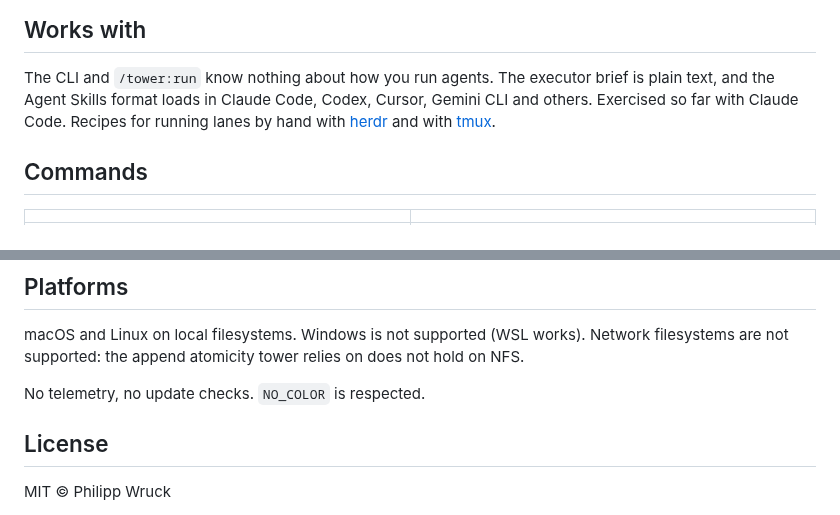
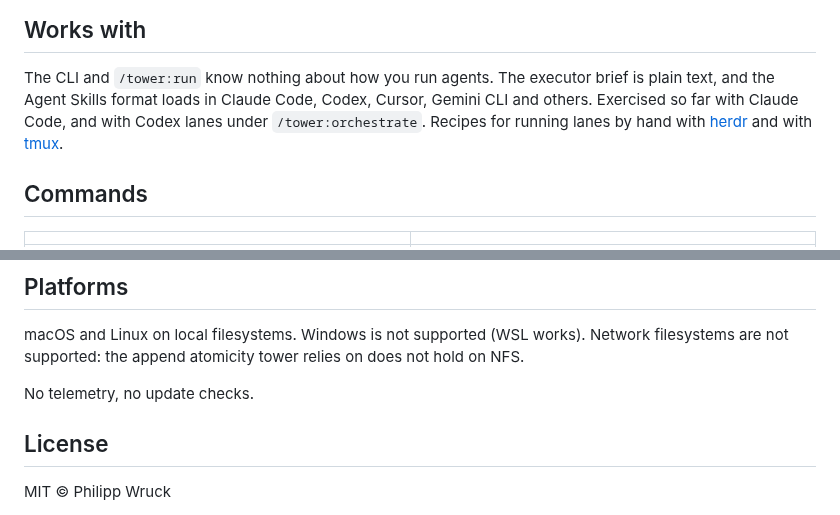
Before and after one commit to phutschi/tower, a Markdown page: README.md, 2 parts joined by grey strips. Drawn GitHub-style.

```diff
--- a/README.md
+++ b/README.md
@@ -160,7 +173,8 @@ only inside [herdr](https://herdr.dev) and refuses elsewhere. See
 
 The CLI and `/tower:run` know nothing about how you run agents. The executor
 brief is plain text, and the Agent Skills format loads in Claude Code, Codex,
-Cursor, Gemini CLI and others. Exercised so far with Claude Code. Recipes for
+Cursor, Gemini CLI and others. Exercised so far with Claude Code, and with
+Codex lanes under `/tower:orchestrate`. Recipes for
 running lanes by hand with [herdr](docs/recipes/herdr.md) and with
 [tmux](docs/recipes/tmux.md).
 
@@ -191,7 +205,7 @@ macOS and Linux on local filesystems. Windows is not supported (WSL works).
 Network filesystems are not supported: the append atomicity tower relies on
 does not hold on NFS.
 
-No telemetry, no update checks. `NO_COLOR` is respected.
+No telemetry, no update checks.
 
 ## License
 
```
Also changed, not shown: other parts of README.md (+41 -28 lines), demo.gif, 2 other files.
